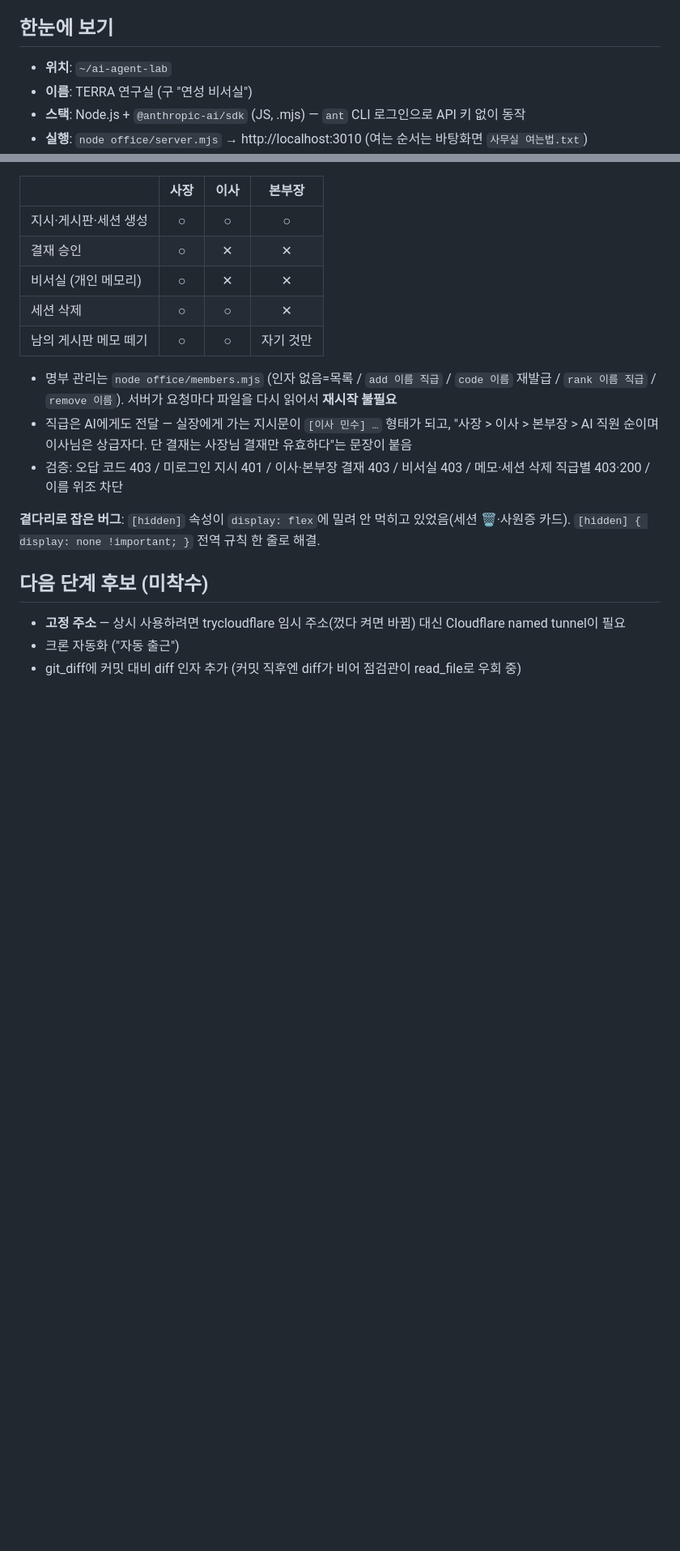
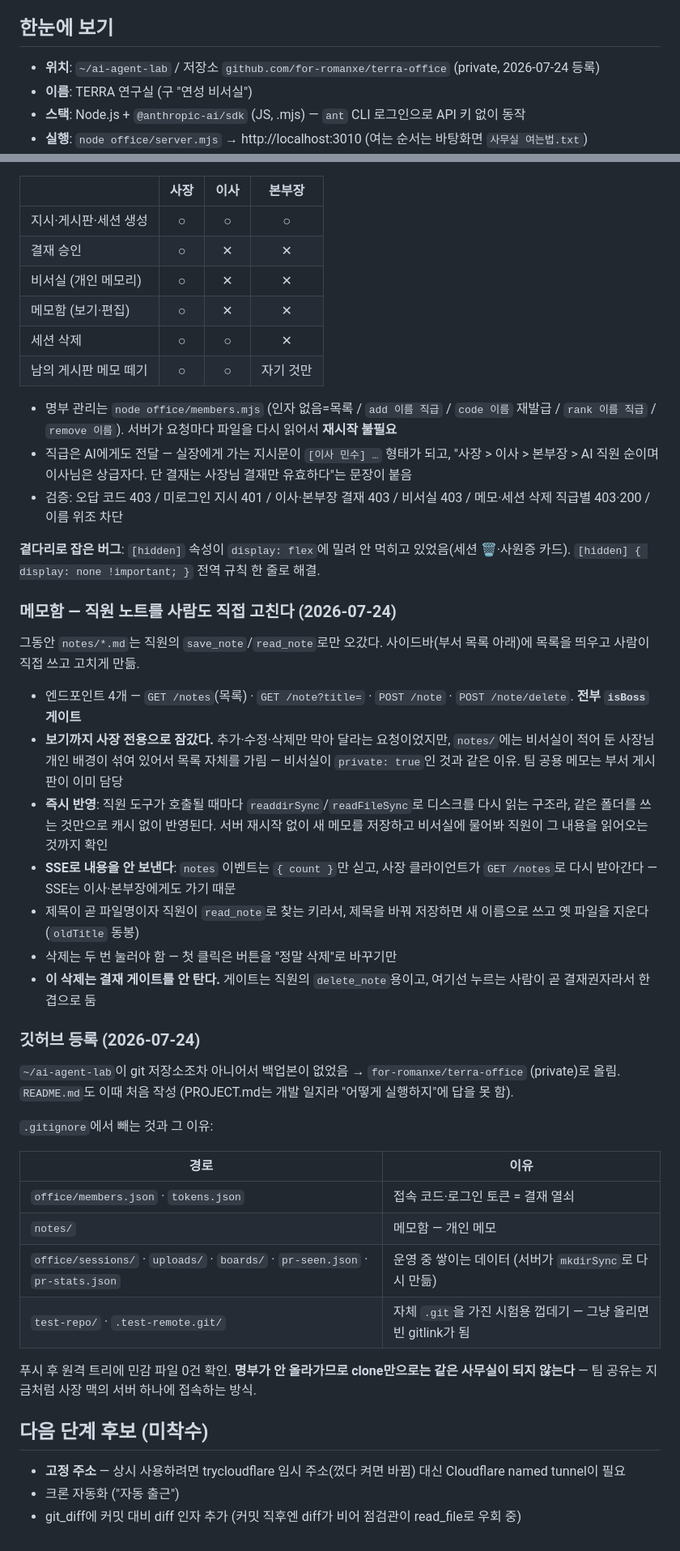
Before and after one commit to for-romanxe/terra-office, a Markdown page: PROJECT.md, 2 parts joined by grey strips. Shown at 81% size. Rendered like a GitHub page; blank space fills up the shorter version.

```diff
--- a/PROJECT.md
+++ b/PROJECT.md
@@ -6,7 +6,7 @@
 
 ## 한눈에 보기
 
-- **위치**: `~/ai-agent-lab`
+- **위치**: `~/ai-agent-lab` / 저장소 `github.com/for-romanxe/terra-office` (private, 2026-07-24 등록)
 - **이름**: TERRA 연구실 (구 "연성 비서실")
 - **스택**: Node.js + `@anthropic-ai/sdk` (JS, .mjs) — `ant` CLI 로그인으로 API 키 없이 동작
 - **실행**: `node office/server.mjs` → http://localhost:3010 (여는 순서는 바탕화면 `사무실 여는법.txt`)
@@ -225,6 +225,7 @@ duty: 한 줄 소개(명패·범례에 표시)
 | 지시·게시판·세션 생성 | ○ | ○ | ○ |
 | 결재 승인 | ○ | ✕ | ✕ |
 | 비서실 (개인 메모리) | ○ | ✕ | ✕ |
+| 메모함 (보기·편집) | ○ | ✕ | ✕ |
 | 세션 삭제 | ○ | ○ | ✕ |
 | 남의 게시판 메모 떼기 | ○ | ○ | 자기 것만 |
 
@@ -234,6 +235,33 @@ duty: 한 줄 소개(명패·범례에 표시)
 
 **곁다리로 잡은 버그**: `[hidden]` 속성이 `display: flex`에 밀려 안 먹히고 있었음(세션 🗑·사원증 카드). `[hidden] { display: none !important; }` 전역 규칙 한 줄로 해결.
 
+### 메모함 — 직원 노트를 사람도 직접 고친다 (2026-07-24)
+
+그동안 `notes/*.md`는 직원의 `save_note`/`read_note`로만 오갔다. 사이드바(부서 목록 아래)에 목록을 띄우고 사람이 직접 쓰고 고치게 만듦.
+
+- 엔드포인트 4개 — `GET /notes`(목록) · `GET /note?title=` · `POST /note` · `POST /note/delete`. **전부 `isBoss` 게이트**
+- **보기까지 사장 전용으로 잠갔다.** 추가·수정·삭제만 막아 달라는 요청이었지만, `notes/`에는 비서실이 적어 둔 사장님 개인 배경이 섞여 있어서 목록 자체를 가림 — 비서실이 `private: true`인 것과 같은 이유. 팀 공용 메모는 부서 게시판이 이미 담당
+- **즉시 반영**: 직원 도구가 호출될 때마다 `readdirSync`/`readFileSync`로 디스크를 다시 읽는 구조라, 같은 폴더를 쓰는 것만으로 캐시 없이 반영된다. 서버 재시작 없이 새 메모를 저장하고 비서실에 물어봐 직원이 그 내용을 읽어오는 것까지 확인
+- **SSE로 내용을 안 보낸다**: `notes` 이벤트는 `{ count }`만 싣고, 사장 클라이언트가 `GET /notes`로 다시 받아간다 — SSE는 이사·본부장에게도 가기 때문
+- 제목이 곧 파일명이자 직원이 `read_note`로 찾는 키라서, 제목을 바꿔 저장하면 새 이름으로 쓰고 옛 파일을 지운다 (`oldTitle` 동봉)
+- 삭제는 두 번 눌러야 함 — 첫 클릭은 버튼을 "정말 삭제"로 바꾸기만
+- **이 삭제는 결재 게이트를 안 탄다.** 게이트는 직원의 `delete_note`용이고, 여기선 누르는 사람이 곧 결재권자라서 한 겹으로 둠
+
+### 깃허브 등록 (2026-07-24)
+
+`~/ai-agent-lab`이 git 저장소조차 아니어서 백업본이 없었음 → `for-romanxe/terra-office` (private)로 올림. `README.md`도 이때 처음 작성 (PROJECT.md는 개발 일지라 "어떻게 실행하지"에 답을 못 함).
+
+`.gitignore`에서 빼는 것과 그 이유:
+
+| 경로 | 이유 |
+|---|---|
+| `office/members.json` · `tokens.json` | 접속 코드·로그인 토큰 = 결재 열쇠 |
+| `notes/` | 메모함 — 개인 메모 |
+| `office/sessions/` · `uploads/` · `boards/` · `pr-seen.json` · `pr-stats.json` | 운영 중 쌓이는 데이터 (서버가 `mkdirSync`로 다시 만듦) |
+| `test-repo/` · `.test-remote.git/` | 자체 `.git`을 가진 시험용 껍데기 — 그냥 올리면 빈 gitlink가 됨 |
+
+푸시 후 원격 트리에 민감 파일 0건 확인. **명부가 안 올라가므로 clone만으로는 같은 사무실이 되지 않는다** — 팀 공유는 지금처럼 사장 맥의 서버 하나에 접속하는 방식.
+
 ## 다음 단계 후보 (미착수)
 
 - **고정 주소** — 상시 사용하려면 trycloudflare 임시 주소(껐다 켜면 바뀜) 대신 Cloudflare named tunnel이 필요
```
Also changed, not shown: README.md (added, +129 -0 lines).
